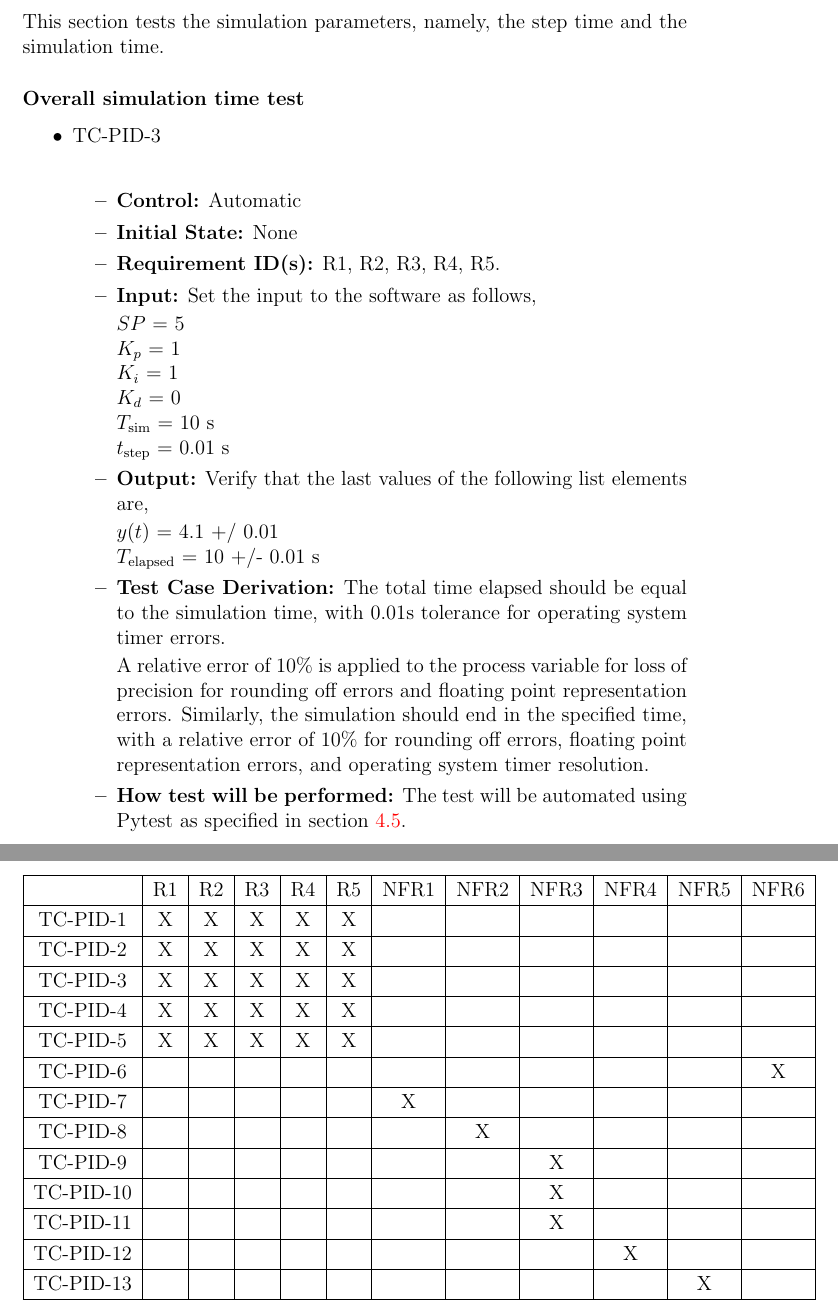
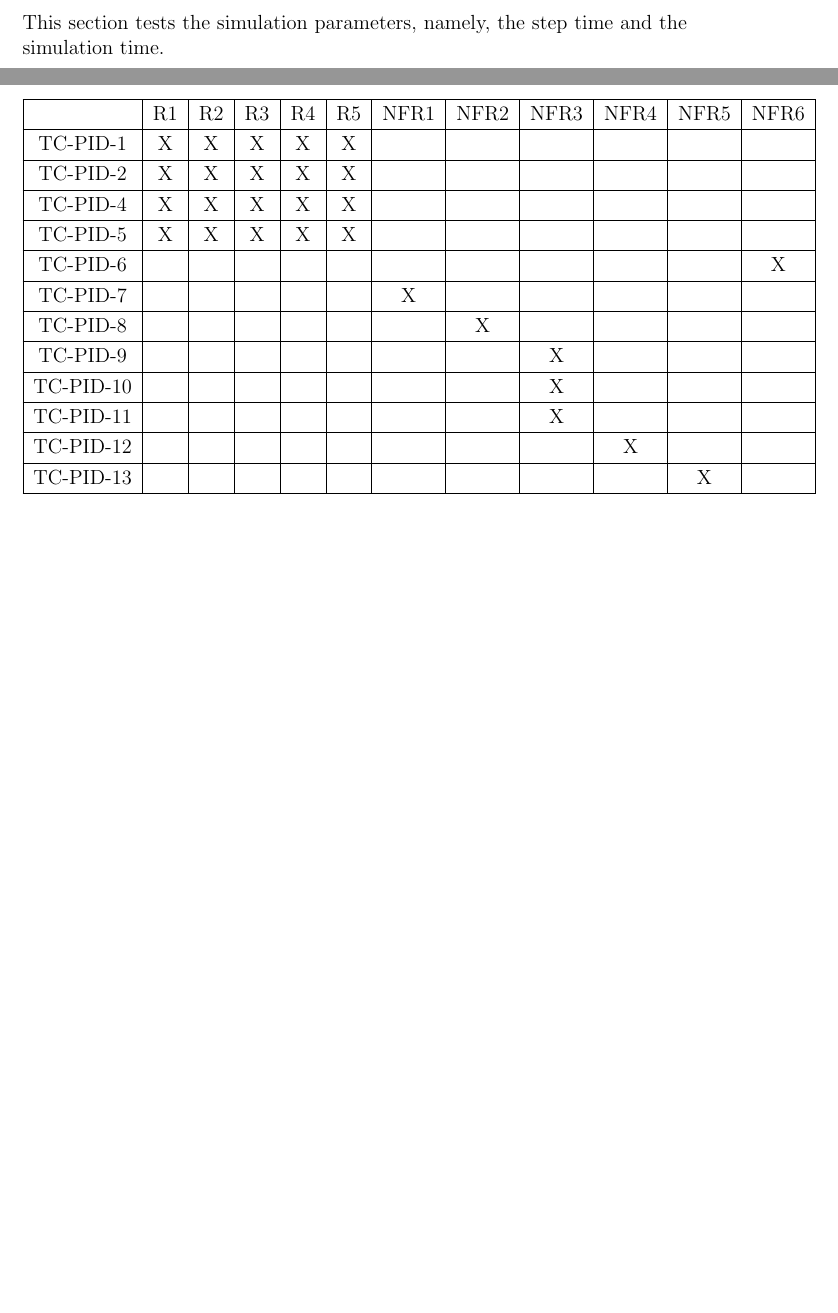
Before and after one commit to muralidn/CAS741-Fall20, a LaTeX document (docs/VnVPlan/VnVPlan.tex): two parts of pages 11 and 17 of 20 before the commit and two parts of pages 11 and 16 of 19 after it, joined at a grey line, cut so that both start at the same text, the shorter picture padded with empty space. Compiled offline with pdfLaTeX.

```diff
--- a/docs/VnVPlan/VnVPlan.tex
+++ b/docs/VnVPlan/VnVPlan.tex
@@ -378,49 +378,6 @@
 \subsubsection{Simulation parameters test}
 This section tests the simulation parameters, namely, the step time and the simulation time.
 
-\paragraph{Overall simulation time test}
-
-\begin{itemize}
-\item{TC-PID-3\\}
-\begin{itemize}
-
-\item{\textbf{Control:}} Automatic
-
-\item{\textbf{Initial State:}} None
-
-\item{\textbf{Requirement ID(s):}}  R1, R2, R3, R4, R5.
-
-\item{\textbf{Input:}} Set the input to the software as follows,
-
-$SP$ = 5
-~\newline$K_p$ = 1
-~\newline$K_i$ = 1
-~\newline$K_d$ = 0
-~\newline$T_\text{sim}$ = 10 s
-~\newline$t_\text{step}$ = 0.01 s
-
-\item{\textbf{Output:}}  Verify that the last values of the following list elements are,
-
-$y(t)$ =  4.1 +/ 0.01
-~\newline$T_\text{elapsed}$  = 10 +/- 0.01 s
-
-\item{\textbf{Test Case Derivation:}}  The total time elapsed should be equal to the simulation time,
-with 0.01s tolerance for operating system timer errors.
-
-A relative error of 10\% is applied to the process variable for loss
-of precision for rounding off errors and floating point representation
-errors. Similarly, the simulation should end in the specified time, with a
-relative error of 10\% for rounding off errors, floating point
-representation errors, and operating system timer resolution.
-
-\wss{Justify the expected value given in the Output field}
-
-\item{\textbf{How test will be performed:}}  The test will be automated using Pytest as specified in
-section \ref{sec_Tools}.
-
-\end{itemize}
-\end{itemize}
-
 \paragraph{Simulation step time test}
 
 \begin{itemize}
@@ -689,7 +646,6 @@
           & R1 & R2 & R3 & R4 & R5 & NFR1 & NFR2 & NFR3 & NFR4 & NFR5 & NFR6 \\ \hline
 TC-PID-1  & X  & X  & X  & X  & X  &      &      &      &      &      &      \\ \hline
 TC-PID-2  & X  & X  & X  & X  & X  &      &      &      &      &      &      \\ \hline
-TC-PID-3  & X  & X  & X  & X  & X  &      &      &      &      &      &      \\ \hline
 TC-PID-4  & X  & X  & X  & X  & X  &      &      &      &      &      &      \\ \hline
 TC-PID-5  & X  & X  & X  & X  & X  &      &      &      &      &      &      \\ \hline
 TC-PID-6  &    &    &    &    &    &      &      &      &      &      & X    \\ \hline
```
Also changed, not shown: docs/VnVPlan/VnVPlan.pdf.
